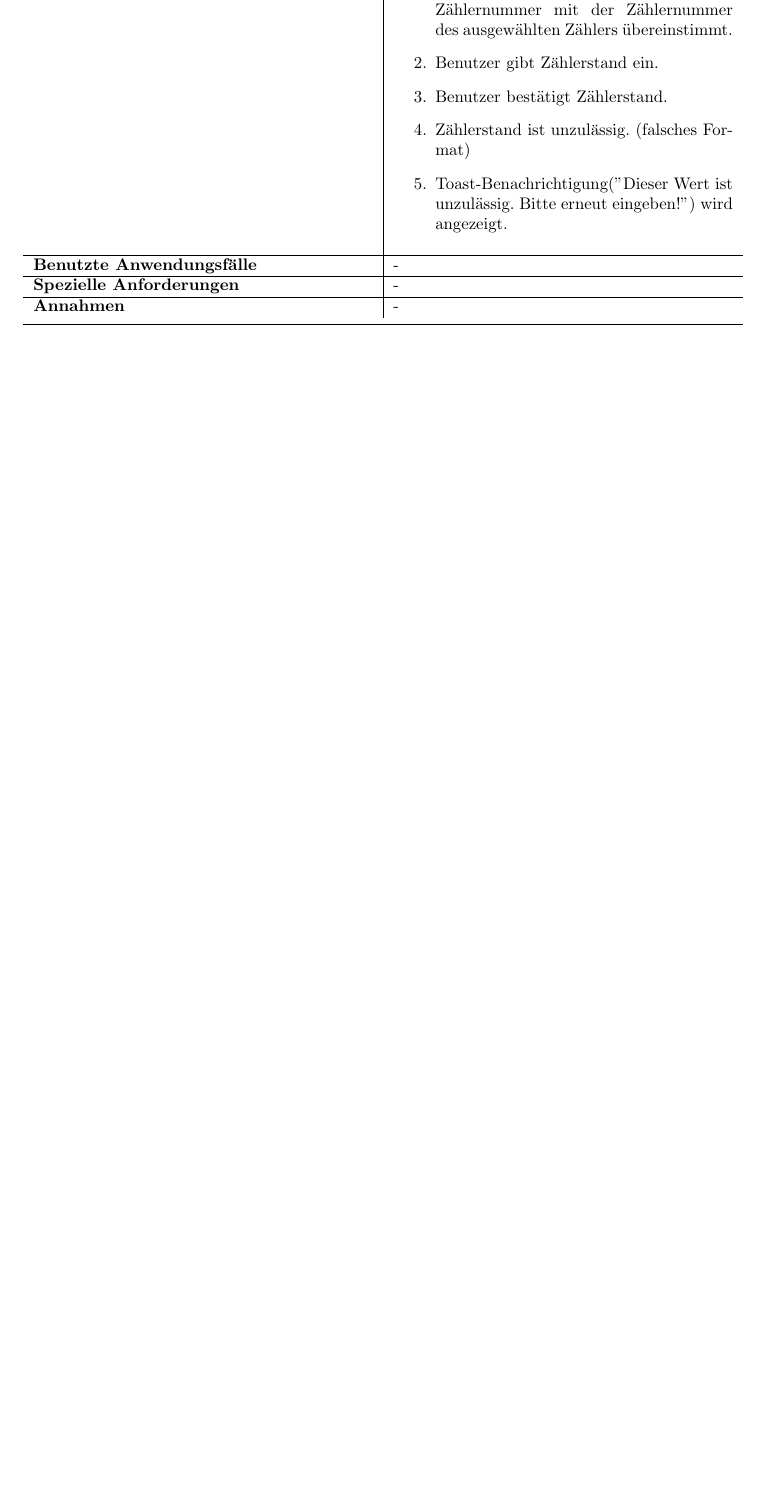
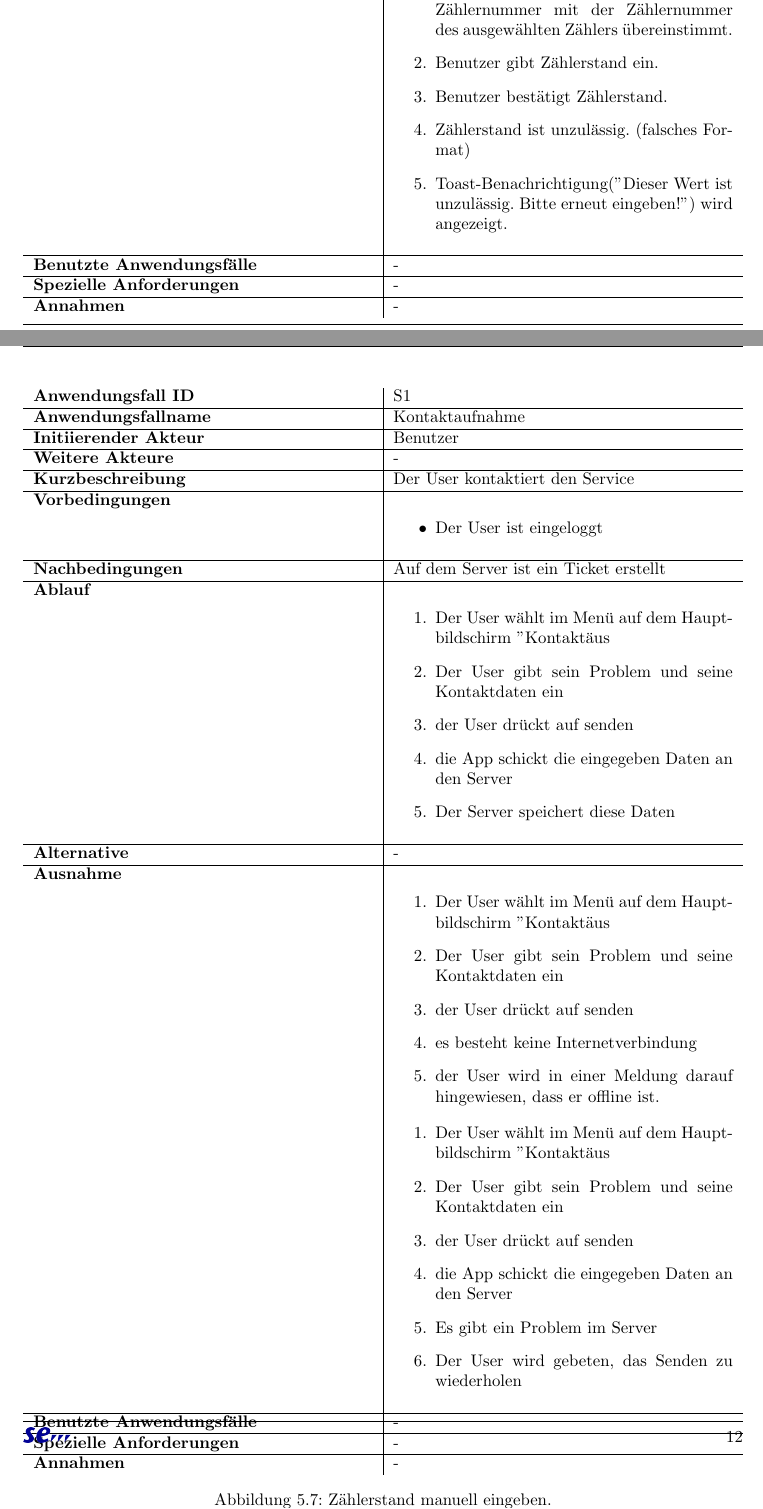
Before and after one commit to mascent/AdessoEnergySopro19, a LaTeX document (pflichten/LaTeX/pflichtenheft.tex, which reads pflichten/LaTeX/kapitel/produktfunktionen.tex): part of page 14 of 20 before the commit and two parts of pages 14 and 15 of 23 after it, the two joined at a grey line, cut so that both start at the same text, the shorter picture padded with empty space. The pictures show the PDF file pflichten/LaTeX/pflichtenheft.pdf that the author committed with the source.

Commit message:
Add richards usecases

```diff
--- a/pflichten/LaTeX/kapitel/produktfunktionen.tex
+++ b/pflichten/LaTeX/kapitel/produktfunktionen.tex
@@ -264,3 +264,71 @@ Kunden können Bilder von Messständen nur über die App hochladen und nicht üb
 	\caption{Zählerstand manuell eingeben.}
 	\label{fig:anwendungsfall-server-tabelle-xx-1}
 \end{figure}
+
+\newpage
+
+\begin{figure}[h]
+	\centering
+	\begin{tabularx}{\textwidth}{ X | X }
+		\textbf{Anwendungsfall ID} & S1 \\ \hline
+		\textbf{Anwendungsfallname} & Kontaktaufnahme \\ \hline
+		\textbf{Initiierender Akteur} & Benutzer \\ \hline
+		\textbf{Weitere Akteure} & - \\ \hline
+		\textbf{Kurzbeschreibung} & Der User kontaktiert den Service \\ \hline
+		\textbf{Vorbedingungen} &
+		\begin {itemize}
+			\item Der User ist eingeloggt
+		\end{itemize}\\ \hline
+		\textbf{Nachbedingungen} & Auf dem Server ist ein Ticket erstellt \\ \hline
+		\textbf{Ablauf} &
+		\begin{enumerate}
+			\item Der User wählt im Menü auf dem Hauptbildschirm "Kontakt" aus
+			\item Der User gibt sein Problem und seine Kontaktdaten ein
+			\item der User drückt auf senden
+			\item die App schickt die eingegeben Daten an den Server
+			\item Der Server speichert diese Daten
+		\end{enumerate} \\ \hline
+		\textbf{Alternative} & - \\ \hline
+		\textbf{Ausnahme} &
+		\begin{enumerate}
+			\item Der User wählt im Menü auf dem Hauptbildschirm "Kontakt" aus
+			\item Der User gibt sein Problem und seine Kontaktdaten ein
+			\item der User drückt auf senden
+			\item es besteht keine Internetverbindung
+			\item der User wird in einer Meldung darauf hingewiesen, dass er offline ist.
+		\end{enumerate}
+		\begin{enumerate}
+			\item Der User wählt im Menü auf dem Hauptbildschirm "Kontakt" aus
+			\item Der User gibt sein Problem und seine Kontaktdaten ein
+			\item der User drückt auf senden
+			\item die App schickt die eingegeben Daten an den Server
+			\item Es gibt ein Problem im Server
+			\item Der User wird gebeten, das Senden zu wiederholen
+		\end{enumerate} \\ \hline
+		\textbf{Benutzte Anwendungsfälle} & - \\ \hline
+		\textbf{Spezielle Anforderungen} & - \\ \hline
+		\textbf{Annahmen} & -
+	\end{tabularx}
+	\caption{Zählerstand manuell eingeben.}
+	\label{fig:anwendungsfall-server-tabelle-xx-1}
+\end{figure}
+
+\newpage
+
+\begin{figure}[h]
+	\centering
+	\begin{tabularx}{\textwidth}{ X | X }
+		\textbf{Anwendungsfall ID} & S2 \\ \hline
+		\textbf{Anwendungsfallname} & Bild Hochladen - Galery \\ \hline
+		\textbf{Initiierender Akteur} & Benutzer \\ \hline
+		\textbf{Weitere Akteure} & - \\ \hline
+		\textbf{Kurzbeschreibung} & Der benutzer lädt ein Foto aus der Galerie zur analyse hoch. \\ \hline
+		\textbf{Vorbedingungen} &
+		\begin {itemize}
+			\item Der User ist eingeloggt
+			\item Der Hauptbildschirm ist geöffnet
+			\item Auf Galery FAB gedrückt
+		\end{itemize}\\ \hline
+		\textbf{Nachbedingungen} & Zählerstand wurde erkannt und eingetragen. \\ \hline
+		\textbf{Ablauf} &
+		\begin{enumerate}
@@ -266,0 +340,3 @@ Kunden können Bilder von Messständen nur über die App hochladen und nicht üb
+		\end{enumerate} \\ \hline
+		\textbf{Alternative} &
+		\begin{enumerate}
@@ -266,0 +348,2 @@ Kunden können Bilder von Messständen nur über die App hochladen und nicht üb
+		\end{enumerate}
+		\begin{enumerate}
@@ -266,0 +355,4 @@ Kunden können Bilder von Messständen nur über die App hochladen und nicht üb
+		\end{enumerate}
+		\\ \hline
+		\textbf{Ausnahme} &
+		\begin{enumerate}
@@ -266,0 +364,2 @@ Kunden können Bilder von Messständen nur über die App hochladen und nicht üb
+		\end{enumerate}
+		\begin{enumerate}
@@ -266,0 +371,2 @@ Kunden können Bilder von Messständen nur über die App hochladen und nicht üb
+		\end{enumerate}
+		\begin{enumerate}
@@ -266,0 +377,2 @@ Kunden können Bilder von Messständen nur über die App hochladen und nicht üb
+		\end{enumerate}
+		\begin{enumerate}
@@ -266,0 +383,14 @@ Kunden können Bilder von Messständen nur über die App hochladen und nicht üb
+		\end{enumerate} \\ \hline
+		\textbf{Benutzte Anwendungsfälle} & - \\ \hline
+		\textbf{Spezielle Anforderungen} & - \\ \hline
+		\textbf{Annahmen} & - \\ \hline
+	\end{tabularx}
+	\caption{Zählerstand manuell eingeben.}
+	\label{fig:anwendungsfall-server-tabelle-xx-1}
+\end{figure}
+
+\newpage
+
+\begin{figure}[h]
+	\centering
+	\begin{tabularx}{\textwidth}{ X | X }
@@ -266,0 +402,16 @@ Kunden können Bilder von Messständen nur über die App hochladen und nicht üb
+		\textbf{Vorbedingungen} & - \\ \hline
+		\textbf{Nachbedingungen} & Der User hat eine Push-Benachrichtigung erhalten \\ \hline
+		\textbf{Ablauf} & Der Server sendet eine Push benachrichtigung \\ \hline
+		\textbf{Alternative} & - \\ \hline
+		\textbf{Ausnahme} &
+		\begin{itemize}
+			\item User hat kein Netz.
+			\item Die Benachrichtigung wird später geschickt.
+		\end{itemize} \\ \hline
+		\textbf{Benutzte Anwendungsfälle} & - \\ \hline
+		\textbf{Spezielle Anforderungen} & - \\ \hline
+		\textbf{Annahmen} & -
+	\end{tabularx}
+	\caption{Zählerstand manuell eingeben.}
+	\label{fig:anwendungsfall-server-tabelle-xx-1}
+\end{figure}
```
Also changed, not shown: pflichten/LaTeX/pflichtenheft.pdf, pflichten/LaTeX/kapitel/produktfunktionen.tex (38 more changed lines), 1 other file.
